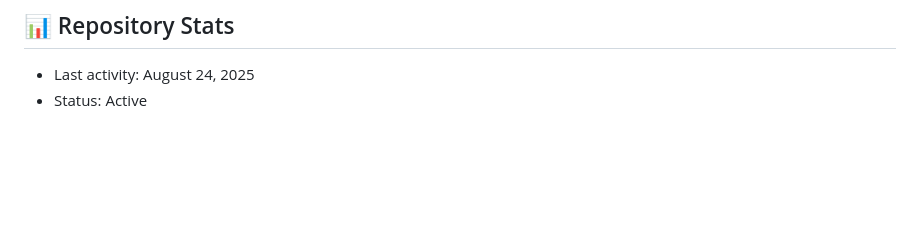
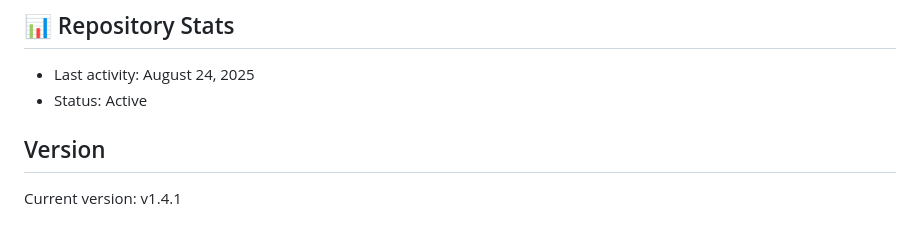
Before and after one commit to abhishekkcrs/Gestura, a Markdown page: README.md, the part around the change. Drawn GitHub-style; blank space fills up the shorter version.

Commit message:
docs: Updated version information

```diff
--- a/README.md
+++ b/README.md
@@ -180,3 +180,7 @@ Have suggestions or found a bug? Please open an [Issue](mailto:abhishekkcrs@gmai
 ## 📊 Repository Stats
 - Last activity: August 24, 2025
 - Status: Active
+
+
+## Version
+Current version: v1.4.1
```
